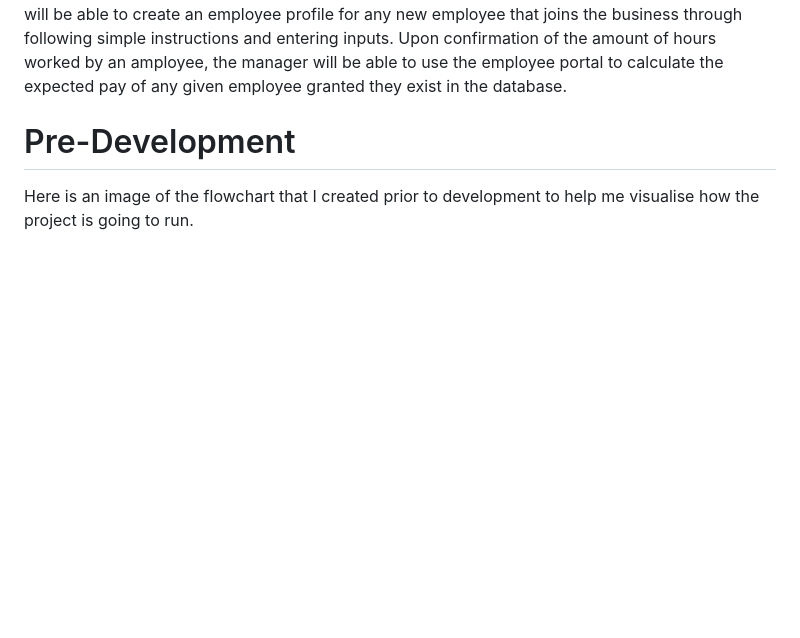
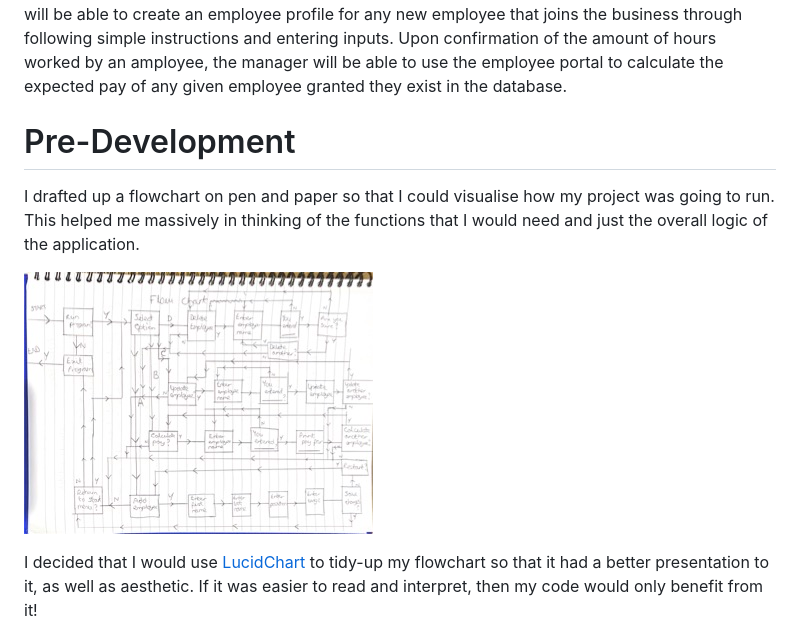
Before and after one commit to cameronjamesw/railway-inn, a Markdown page: README.md, the part around the change. Rendered like a GitHub page; pictures changed too: assets/images/drawn-flowchart.jpg (added); blank space fills up the shorter version.

Commit message:
add hand-draen image to pre-development

```diff
--- a/README.md
+++ b/README.md
@@ -63,7 +63,11 @@ With the recent change of ownership of the Railway Inn, the new owners see it fi
 
 # Pre-Development
 
-Here is an image of the flowchart that I created prior to development to help me visualise how the project is going to run.
+I drafted up a flowchart on pen and paper so that I could visualise how my project was going to run. This helped me massively in thinking of the functions that I would need and just the overall logic of the application.
+
+![An image of a flowchart that I drew](assets/images/drawn-flowchart.jpg)
+
+I decided that I would use [LucidChart](https://www.lucidchart.com/) to tidy-up my flowchart so that it had a better presentation to it, as well as aesthetic. If it was easier to read and interpret, then my code would only benefit from it!
 
 ![An image of a flowchart that I have created](assets/images/Flowcharts.jpeg)
 
```
